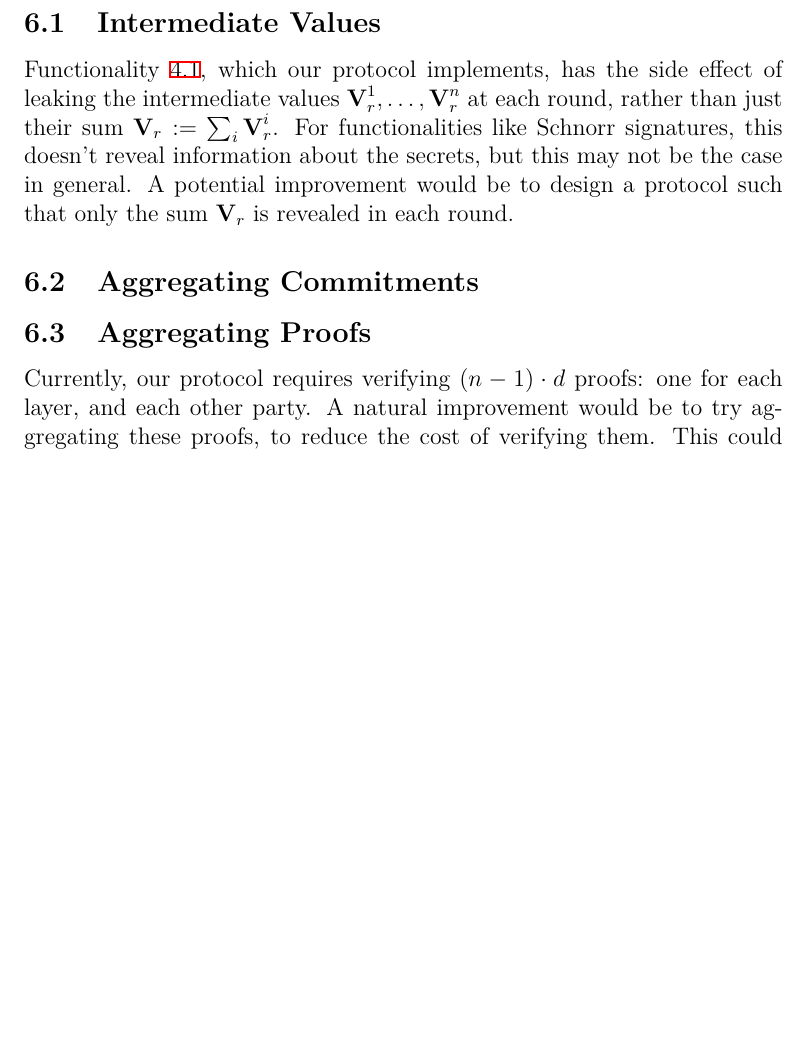
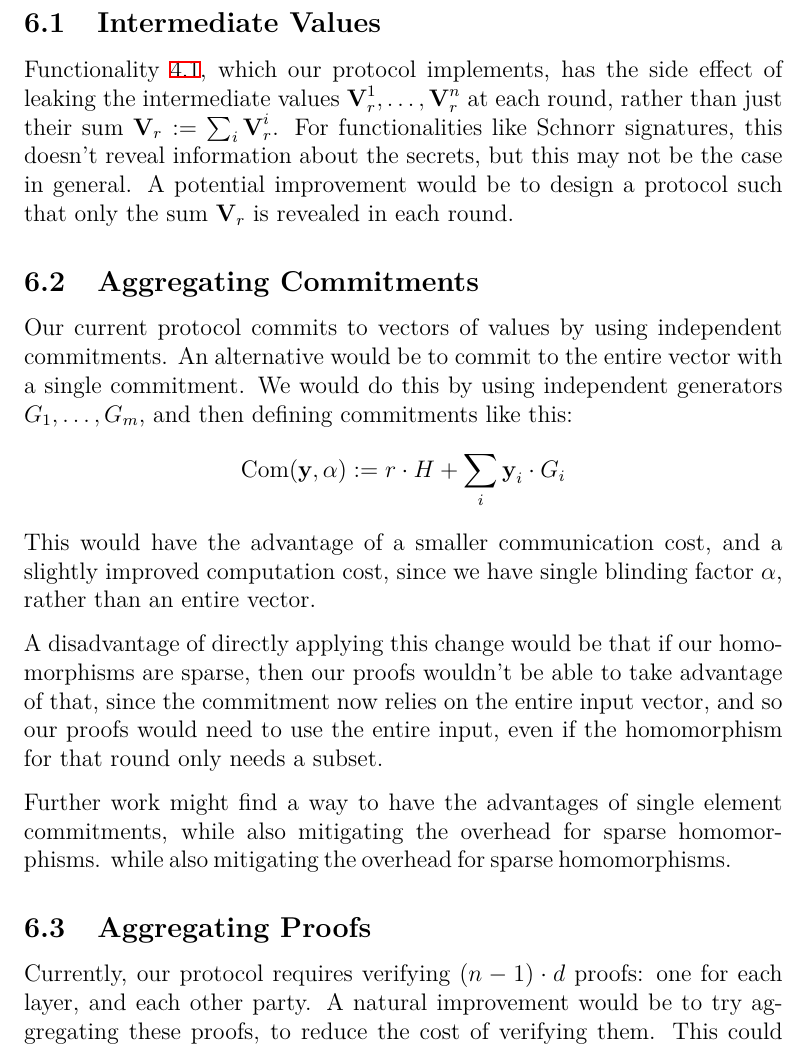
Before and after one commit to cronokirby/mpc-for-group-reconstruction-circuits, a LaTeX paper (main.tex): part of page 24 of 28, cut so that both start at the same text, the shorter picture padded with empty space. Compiled offline with XeLaTeX.

Commit message:
Aggregating commitments

```diff
--- a/main.tex
+++ b/main.tex
@@ -1243,6 +1243,31 @@ such that only the sum $\bV_r$ is revealed in each round.
 
 \subsection{Aggregating Commitments}
 
+Our current protocol commits to vectors of values by using
+independent commitments.
+An alternative would be to commit to the entire vector
+with a single commitment.
+We would do this by using independent generators $G_1, \ldots, G_m$,
+and then defining commitments like this:
+$$
+\text{Com}(\by, \alpha) := r\cdot H + \sum_i \by_i \cdot G_i
+$$
+This would have the advantage of a smaller communication cost,
+and a slightly improved computation cost, since we have single
+blinding factor $\alpha$, rather than an entire vector.
+
+A disadvantage of directly applying this change would be that if our homomorphisms are sparse,
+then our proofs wouldn't be able to take advantage of that, since
+the commitment now relies on the entire input vector, and so
+our proofs would need to use the entire input,
+even if the homomorphism for that round only needs a subset.
+
+Further work might find a way to have the advantages of single
+element commitments, while also mitigating the overhead
+for sparse homomorphisms.
+while also mitigating the overhead
+for sparse homomorphisms.
+
 \subsection{Aggregating Proofs}
 
 Currently, our protocol requires verifying
```
Also changed, not shown: main.pdf.
